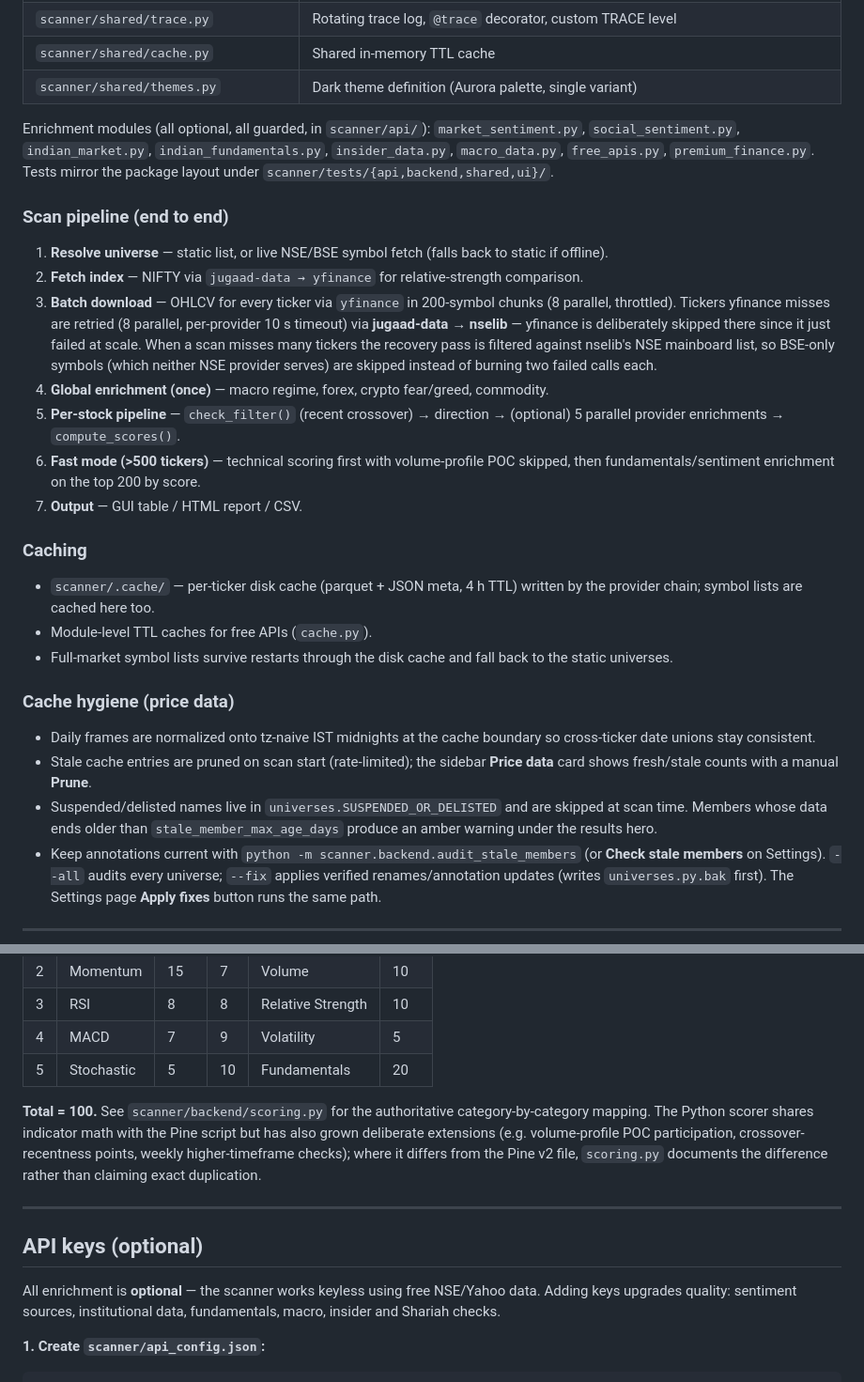
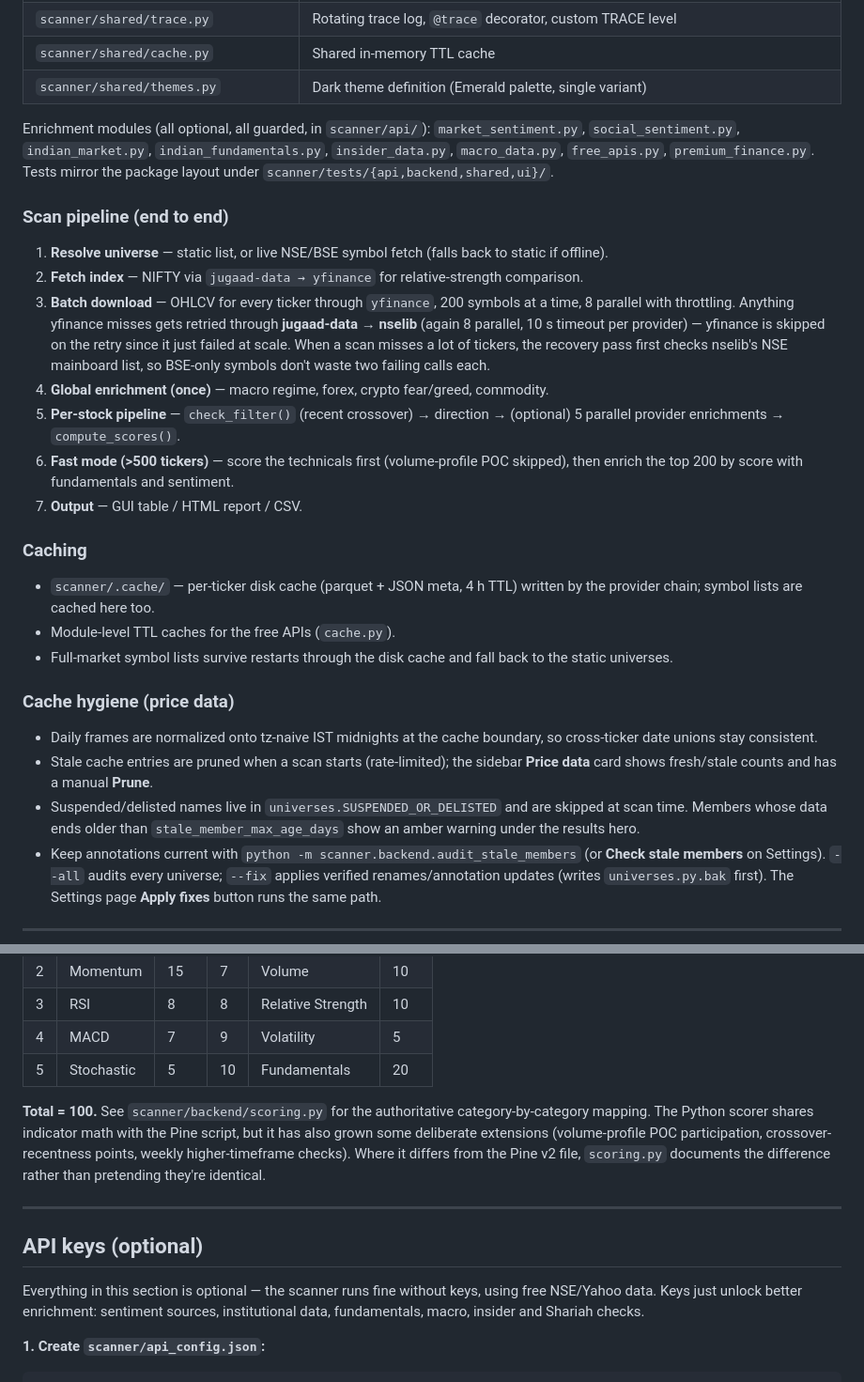
Before and after one commit to abhimoon87/TestAI1, a Markdown page: README.md, 2 parts joined by grey strips. Shown at 94% size. Rendered like a GitHub page.

```diff
--- a/README.md
+++ b/README.md
@@ -73,7 +73,7 @@ Keyboard-first workflow: `Ctrl+K` command palette · `Ctrl+R` run/stop · `Ctrl+
 | `scanner/backend/settings_store.py` | Canonical `DEFAULT_SETTINGS`, settings persistence, API-key registry/loading |
 | `scanner/shared/trace.py` | Rotating trace log, `@trace` decorator, custom TRACE level |
 | `scanner/shared/cache.py` | Shared in-memory TTL cache |
-| `scanner/shared/themes.py` | Dark theme definition (Aurora palette, single variant) |
+| `scanner/shared/themes.py` | Dark theme definition (Emerald palette, single variant) |
 
 Enrichment modules (all optional, all guarded, in `scanner/api/`): `market_sentiment.py`, `social_sentiment.py`, `indian_market.py`, `indian_fundamentals.py`, `insider_data.py`, `macro_data.py`, `free_apis.py`, `premium_finance.py`. Tests mirror the package layout under `scanner/tests/{api,backend,shared,ui}/`.
 
@@ -81,23 +81,23 @@ Enrichment modules (all optional, all guarded, in `scanner/api/`): `market_senti
 
 1. **Resolve universe** — static list, or live NSE/BSE symbol fetch (falls back to static if offline).
 2. **Fetch index** — NIFTY via `jugaad-data → yfinance` for relative-strength comparison.
-3. **Batch download** — OHLCV for every ticker via `yfinance` in 200-symbol chunks (8 parallel, throttled). Tickers yfinance misses are retried (8 parallel, per-provider 10 s timeout) via **jugaad-data → nselib** — yfinance is deliberately skipped there since it just failed at scale. When a scan misses many tickers the recovery pass is filtered against nselib's NSE mainboard list, so BSE-only symbols (which neither NSE provider serves) are skipped instead of burning two failed calls each.
+3. **Batch download** — OHLCV for every ticker through `yfinance`, 200 symbols at a time, 8 parallel with throttling. Anything yfinance misses gets retried through **jugaad-data → nselib** (again 8 parallel, 10 s timeout per provider) — yfinance is skipped on the retry since it just failed at scale. When a scan misses a lot of tickers, the recovery pass first checks nselib's NSE mainboard list, so BSE-only symbols don't waste two failing calls each.
 4. **Global enrichment (once)** — macro regime, forex, crypto fear/greed, commodity.
 5. **Per-stock pipeline** — `check_filter()` (recent crossover) → direction → (optional) 5 parallel provider enrichments → `compute_scores()`.
-6. **Fast mode (>500 tickers)** — technical scoring first with volume-profile POC skipped, then fundamentals/sentiment enrichment on the top 200 by score.
+6. **Fast mode (>500 tickers)** — score the technicals first (volume-profile POC skipped), then enrich the top 200 by score with fundamentals and sentiment.
 7. **Output** — GUI table / HTML report / CSV.
 
 ### Caching
 
 - `scanner/.cache/` — per-ticker disk cache (parquet + JSON meta, 4 h TTL) written by the provider chain; symbol lists are cached here too.
-- Module-level TTL caches for free APIs (`cache.py`).
+- Module-level TTL caches for the free APIs (`cache.py`).
 - Full-market symbol lists survive restarts through the disk cache and fall back to the static universes.
 
 ### Cache hygiene (price data)
 
-- Daily frames are normalized onto tz-naive IST midnights at the cache boundary so cross-ticker date unions stay consistent.
-- Stale cache entries are pruned on scan start (rate-limited); the sidebar **Price data** card shows fresh/stale counts with a manual **Prune**.
-- Suspended/delisted names live in `universes.SUSPENDED_OR_DELISTED` and are skipped at scan time. Members whose data ends older than `stale_member_max_age_days` produce an amber warning under the results hero.
+- Daily frames are normalized onto tz-naive IST midnights at the cache boundary, so cross-ticker date unions stay consistent.
+- Stale cache entries are pruned when a scan starts (rate-limited); the sidebar **Price data** card shows fresh/stale counts and has a manual **Prune**.
+- Suspended/delisted names live in `universes.SUSPENDED_OR_DELISTED` and are skipped at scan time. Members whose data ends older than `stale_member_max_age_days` show an amber warning under the results hero.
 - Keep annotations current with `python -m scanner.backend.audit_stale_members` (or **Check stale members** on Settings). `--all` audits every universe; `--fix` applies verified renames/annotation updates (writes `universes.py.bak` first). The Settings page **Apply fixes** button runs the same path.
 
 ---
@@ -114,13 +114,13 @@ The 10 categories and their maximum weights match the Pine Script:
 | 4 | MACD | 7 | 9 | Volatility | 5 |
 | 5 | Stochastic | 5 | 10 | Fundamentals | 20 |
 
-**Total = 100.** See `scanner/backend/scoring.py` for the authoritative category-by-category mapping. The Python scorer shares indicator math with the Pine script but has also grown deliberate extensions (e.g. volume-profile POC participation, crossover-recentness points, weekly higher-timeframe checks); where it differs from the Pine v2 file, `scoring.py` documents the difference rather than claiming exact duplication.
+**Total = 100.** See `scanner/backend/scoring.py` for the authoritative category-by-category mapping. The Python scorer shares indicator math with the Pine script, but it has also grown some deliberate extensions (volume-profile POC participation, crossover-recentness points, weekly higher-timeframe checks). Where it differs from the Pine v2 file, `scoring.py` documents the difference rather than pretending they're identical.
 
 ---
 
 ## API keys (optional)
 
-All enrichment is **optional** — the scanner works keyless using free NSE/Yahoo data. Adding keys upgrades quality: sentiment sources, institutional data, fundamentals, macro, insider and Shariah checks.
+Everything in this section is optional — the scanner runs fine without keys, using free NSE/Yahoo data. Keys just unlock better enrichment: sentiment sources, institutional data, fundamentals, macro, insider and Shariah checks.
 
 **1. Create `scanner/api_config.json`:**
 
```
Also changed, not shown: other parts of README.md (+18 -30 lines).
